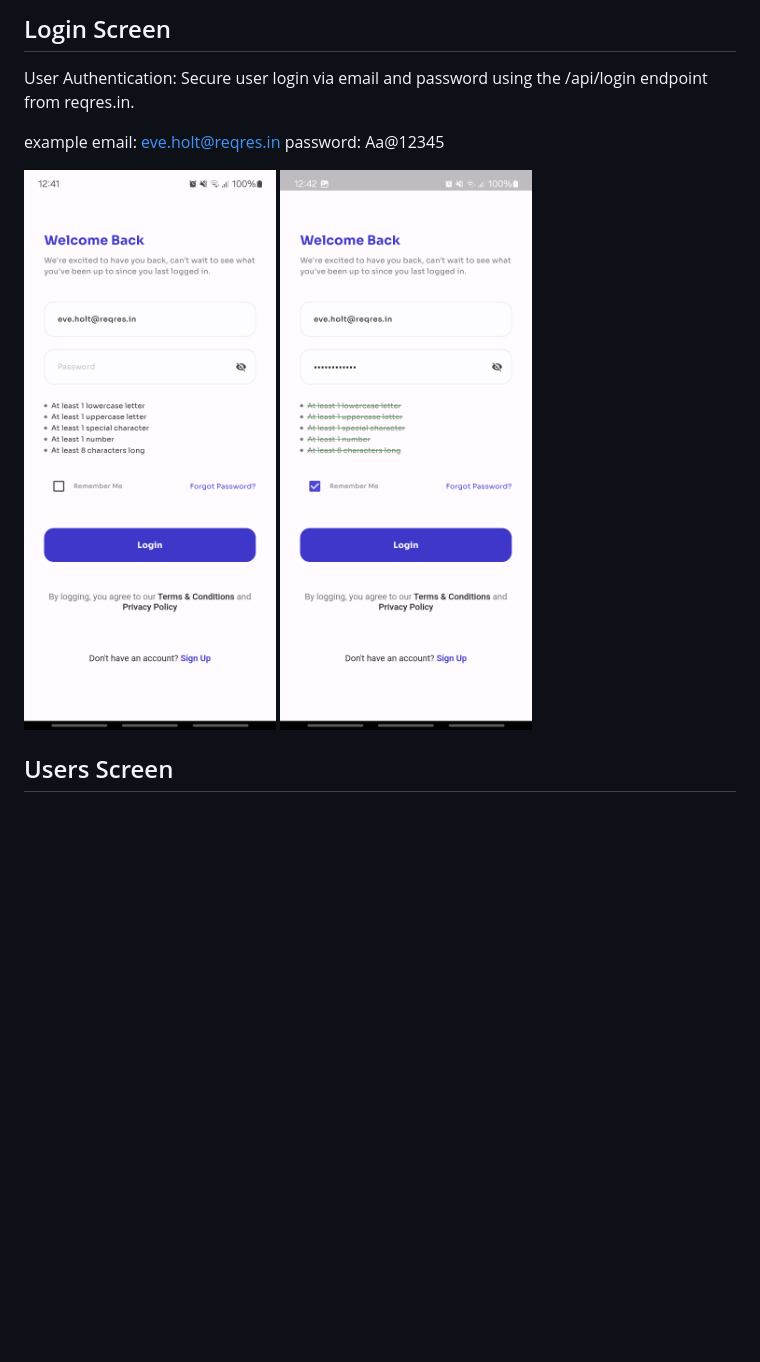
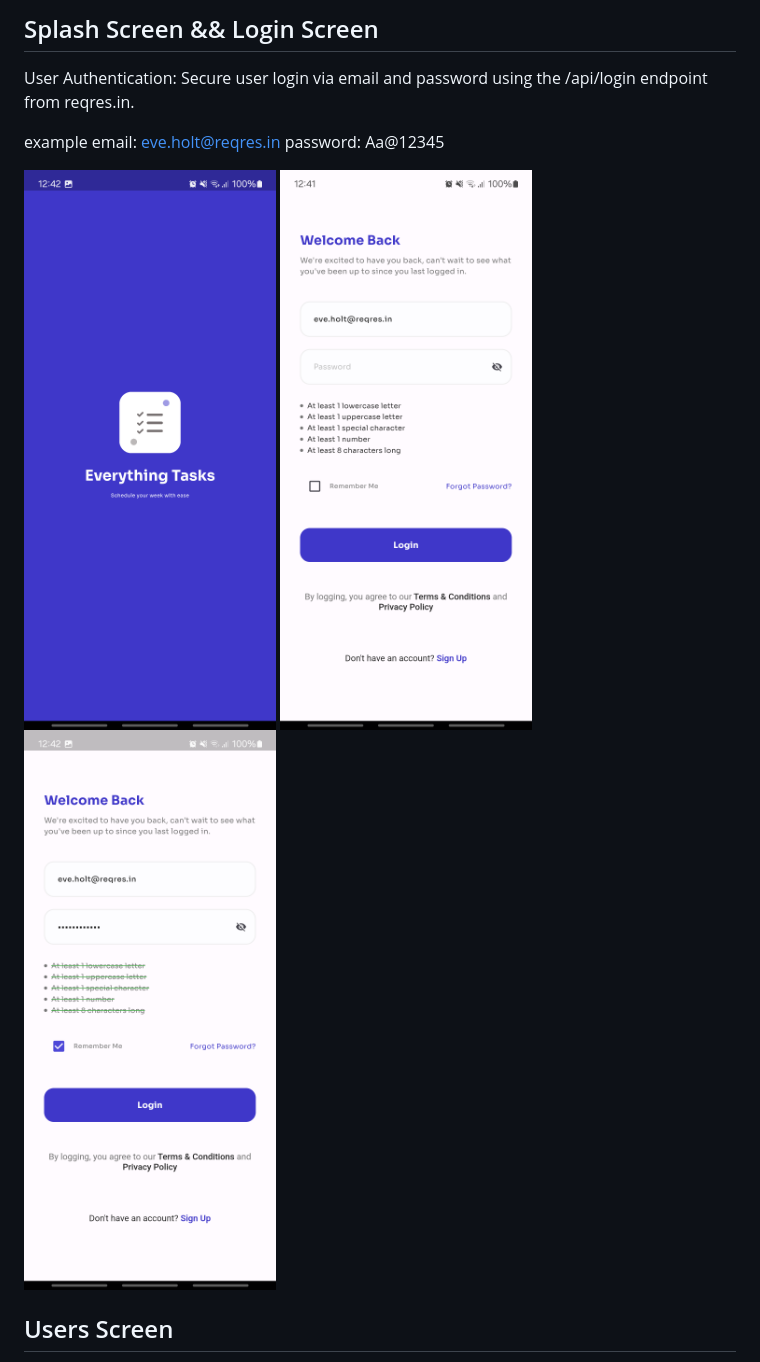
Before and after one commit to AbdoAnany/Task-Manager-App, a Markdown page: README.md, the part around the change printed below. Drawn GitHub-style; blank space fills up the shorter version.

```diff
--- a/README.md
+++ b/README.md
@@ -44,11 +44,11 @@ Design Decisions
 
-## Login Screen
+## Splash Screen && Login Screen
 User Authentication: Secure user login via email and password using the /api/login endpoint from reqres.in.
 
 example email: eve.holt@reqres.in
 password: Aa@12345
 
-<img src="screen/Screenshot_2.png"  height="1000em">    <img src="screen/Screenshot_3.png"  height="1000em">
+<img src="screen/Screenshot_1.png"  height="1000em">   <img src="screen/Screenshot_2.png"  height="1000em">    <img src="screen/Screenshot_3.png"  height="1000em">
 
 
 
```
Also changed, not shown: other parts of README.md (+2 -2 lines).
